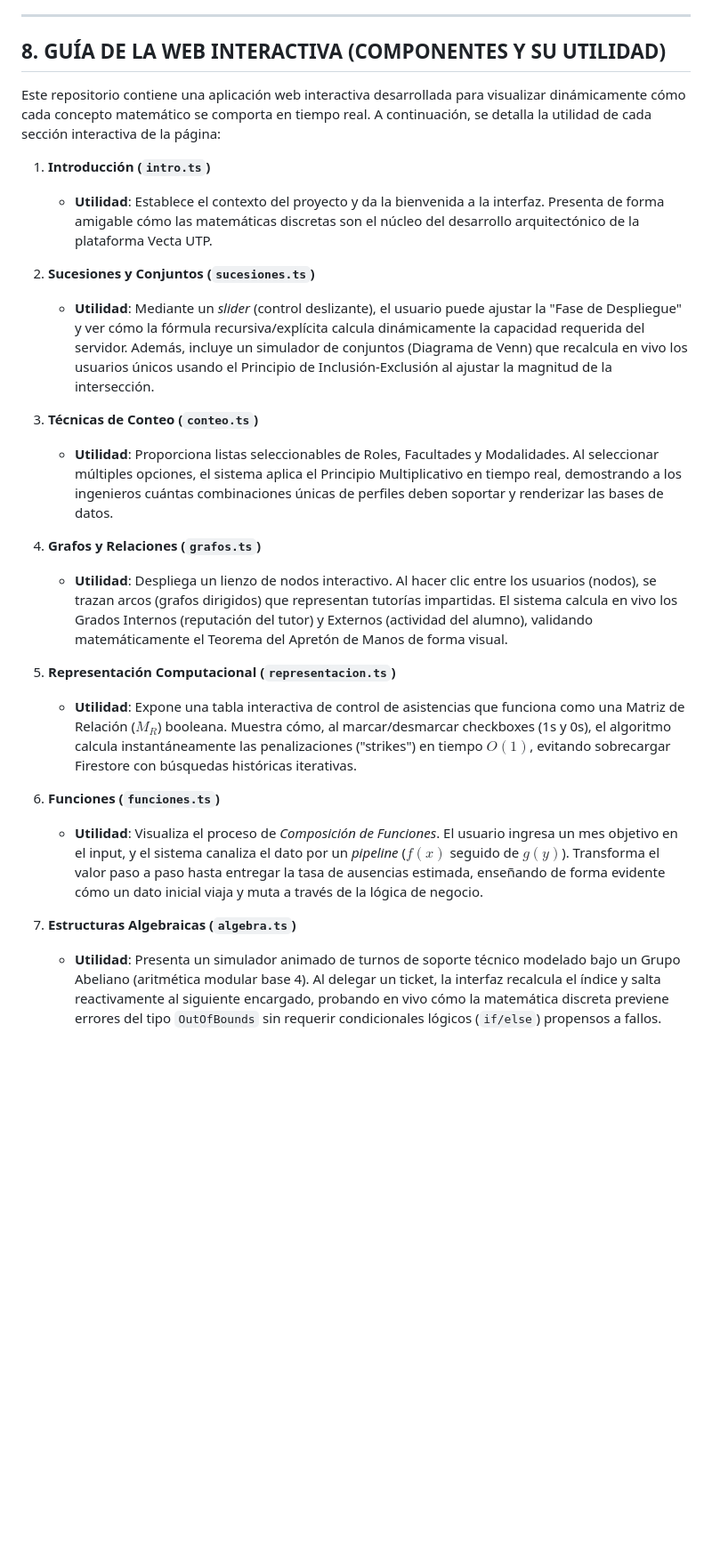
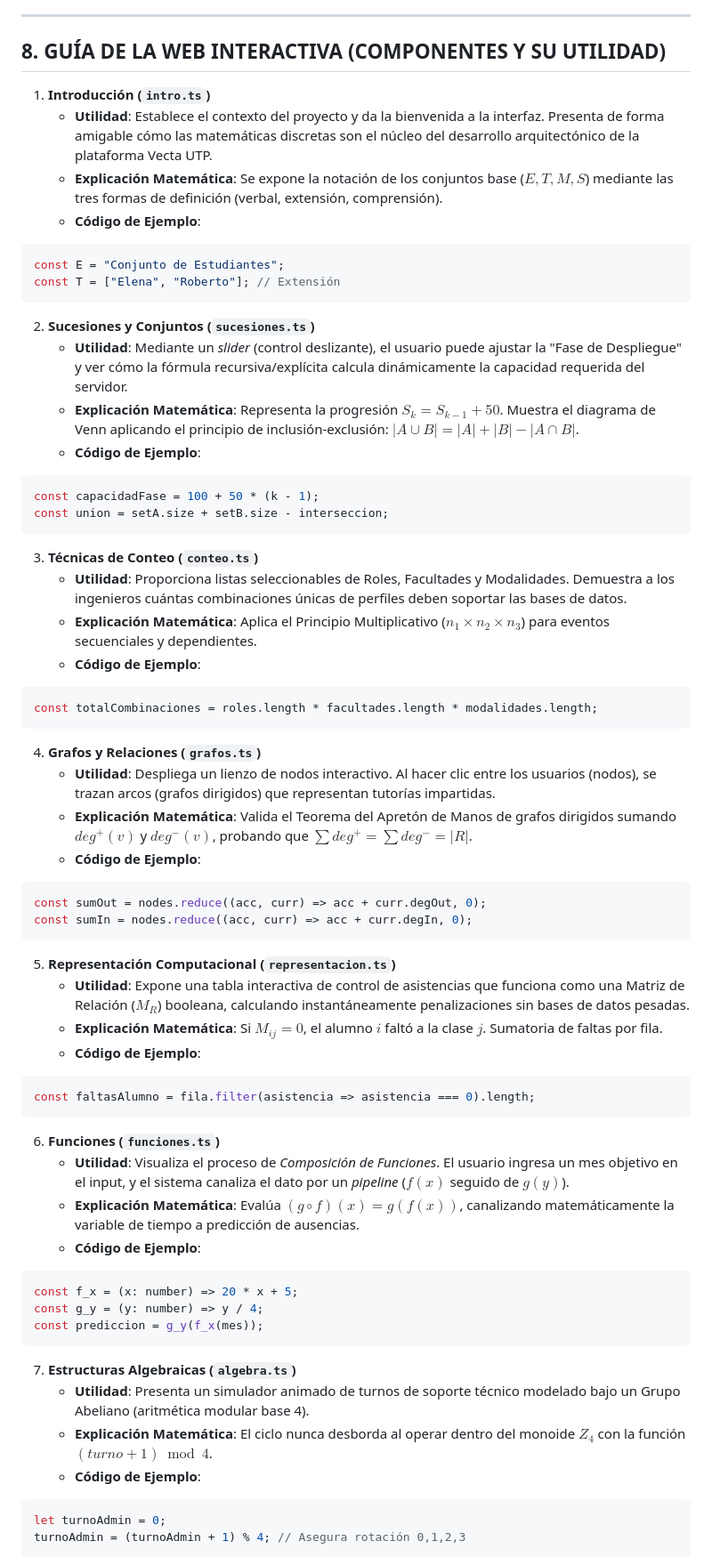
Before and after one commit to Juanlooper/Vecta-UTP-Estructuras-Discretas, a Markdown page: README_parte4.md, the part around one of its changes. Shown at 89% size. GitHub-like rendering; blank space fills up the shorter version.

Commit message:
docs: extender justificaciones matemáticas y código en todos los readmes

````diff
--- a/README_parte4.md
+++ b/README_parte4.md
@@ -110,26 +110,65 @@ Finalmente, la impecable demostración de la rotación de roles de sistema estru
 
 ## 8. GUÍA DE LA WEB INTERACTIVA (COMPONENTES Y SU UTILIDAD)
 
-Este repositorio contiene una aplicación web interactiva desarrollada para visualizar dinámicamente cómo cada concepto matemático se comporta en tiempo real. A continuación, se detalla la utilidad de cada sección interactiva de la página:
-
 1. **Introducción (`intro.ts`)**
    - **Utilidad**: Establece el contexto del proyecto y da la bienvenida a la interfaz. Presenta de forma amigable cómo las matemáticas discretas son el núcleo del desarrollo arquitectónico de la plataforma Vecta UTP.
+   - **Explicación Matemática**: Se expone la notación de los conjuntos base ($E, T, M, S$) mediante las tres formas de definición (verbal, extensión, comprensión).
+   - **Código de Ejemplo**:
+```typescript
+const E = "Conjunto de Estudiantes";
+const T = ["Elena", "Roberto"]; // Extensión
+```
 
 2. **Sucesiones y Conjuntos (`sucesiones.ts`)**
-   - **Utilidad**: Mediante un *slider* (control deslizante), el usuario puede ajustar la "Fase de Despliegue" y ver cómo la fórmula recursiva/explícita calcula dinámicamente la capacidad requerida del servidor. Además, incluye un simulador de conjuntos (Diagrama de Venn) que recalcula en vivo los usuarios únicos usando el Principio de Inclusión-Exclusión al ajustar la magnitud de la intersección.
+   - **Utilidad**: Mediante un *slider* (control deslizante), el usuario puede ajustar la "Fase de Despliegue" y ver cómo la fórmula recursiva/explícita calcula dinámicamente la capacidad requerida del servidor.
+   - **Explicación Matemática**: Representa la progresión $S_k = S_{k-1} + 50$. Muestra el diagrama de Venn aplicando el principio de inclusión-exclusión: $|A \cup B| = |A| + |B| - |A \cap B|$.
+   - **Código de Ejemplo**:
+```typescript
+const capacidadFase = 100 + 50 * (k - 1);
+const union = setA.size + setB.size - interseccion;
+```
 
 3. **Técnicas de Conteo (`conteo.ts`)**
-   - **Utilidad**: Proporciona listas seleccionables de Roles, Facultades y Modalidades. Al seleccionar múltiples opciones, el sistema aplica el Principio Multiplicativo en tiempo real, demostrando a los ingenieros cuántas combinaciones únicas de perfiles deben soportar y renderizar las bases de datos.
+   - **Utilidad**: Proporciona listas seleccionables de Roles, Facultades y Modalidades. Demuestra a los ingenieros cuántas combinaciones únicas de perfiles deben soportar las bases de datos.
+   - **Explicación Matemática**: Aplica el Principio Multiplicativo ($n_1 \times n_2 \times n_3$) para eventos secuenciales y dependientes.
+   - **Código de Ejemplo**:
+```typescript
+const totalCombinaciones = roles.length * facultades.length * modalidades.length;
+```
 
 4. **Grafos y Relaciones (`grafos.ts`)**
-   - **Utilidad**: Despliega un lienzo de nodos interactivo. Al hacer clic entre los usuarios (nodos), se trazan arcos (grafos dirigidos) que representan tutorías impartidas. El sistema calcula en vivo los Grados Internos (reputación del tutor) y Externos (actividad del alumno), validando matemáticamente el Teorema del Apretón de Manos de forma visual.
+   - **Utilidad**: Despliega un lienzo de nodos interactivo. Al hacer clic entre los usuarios (nodos), se trazan arcos (grafos dirigidos) que representan tutorías impartidas.
+   - **Explicación Matemática**: Valida el Teorema del Apretón de Manos de grafos dirigidos sumando $deg^+(v)$ y $deg^-(v)$, probando que $\sum deg^+ = \sum deg^- = |R|$.
+   - **Código de Ejemplo**:
+```typescript
+const sumOut = nodes.reduce((acc, curr) => acc + curr.degOut, 0);
+const sumIn = nodes.reduce((acc, curr) => acc + curr.degIn, 0);
+```
 
 5. **Representación Computacional (`representacion.ts`)**
-   - **Utilidad**: Expone una tabla interactiva de control de asistencias que funciona como una Matriz de Relación ($M_R$) booleana. Muestra cómo, al marcar/desmarcar checkboxes (1s y 0s), el algoritmo calcula instantáneamente las penalizaciones ("strikes") en tiempo $O(1)$, evitando sobrecargar Firestore con búsquedas históricas iterativas.
+   - **Utilidad**: Expone una tabla interactiva de control de asistencias que funciona como una Matriz de Relación ($M_R$) booleana, calculando instantáneamente penalizaciones sin bases de datos pesadas.
+   - **Explicación Matemática**: Si $M_{ij} = 0$, el alumno $i$ faltó a la clase $j$. Sumatoria de faltas por fila.
+   - **Código de Ejemplo**:
+```typescript
+const faltasAlumno = fila.filter(asistencia => asistencia === 0).length;
+```
 
 6. **Funciones (`funciones.ts`)**
-   - **Utilidad**: Visualiza el proceso de *Composición de Funciones*. El usuario ingresa un mes objetivo en el input, y el sistema canaliza el dato por un *pipeline* ($f(x)$ seguido de $g(y)$). Transforma el valor paso a paso hasta entregar la tasa de ausencias estimada, enseñando de forma evidente cómo un dato inicial viaja y muta a través de la lógica de negocio.
+   - **Utilidad**: Visualiza el proceso de *Composición de Funciones*. El usuario ingresa un mes objetivo en el input, y el sistema canaliza el dato por un *pipeline* ($f(x)$ seguido de $g(y)$).
+   - **Explicación Matemática**: Evalúa $(g \circ f)(x) = g(f(x))$, canalizando matemáticamente la variable de tiempo a predicción de ausencias.
+   - **Código de Ejemplo**:
+```typescript
+const f_x = (x: number) => 20 * x + 5;
+const g_y = (y: number) => y / 4;
+const prediccion = g_y(f_x(mes));
+```
 
 7. **Estructuras Algebraicas (`algebra.ts`)**
-   - **Utilidad**: Presenta un simulador animado de turnos de soporte técnico modelado bajo un Grupo Abeliano (aritmética modular base 4). Al delegar un ticket, la interfaz recalcula el índice y salta reactivamente al siguiente encargado, probando en vivo cómo la matemática discreta previene errores del tipo `OutOfBounds` sin requerir condicionales lógicos (`if/else`) propensos a fallos.
+   - **Utilidad**: Presenta un simulador animado de turnos de soporte técnico modelado bajo un Grupo Abeliano (aritmética modular base 4).
+   - **Explicación Matemática**: El ciclo nunca desborda al operar dentro del monoide $Z_4$ con la función $(turno + 1) \bmod 4$.
+   - **Código de Ejemplo**:
+```typescript
+let turnoAdmin = 0;
+turnoAdmin = (turnoAdmin + 1) % 4; // Asegura rotación 0,1,2,3
+```
 
````
Also changed, not shown: other parts of README_parte4.md (+10 -2 lines), README_parte1.md (+17 -9 lines).
